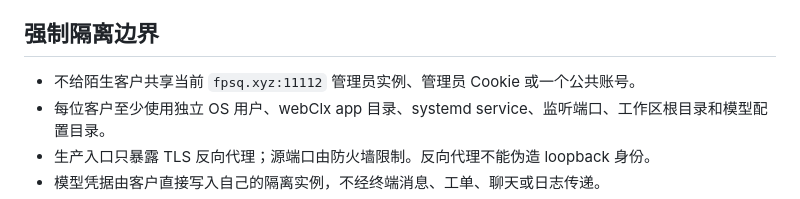
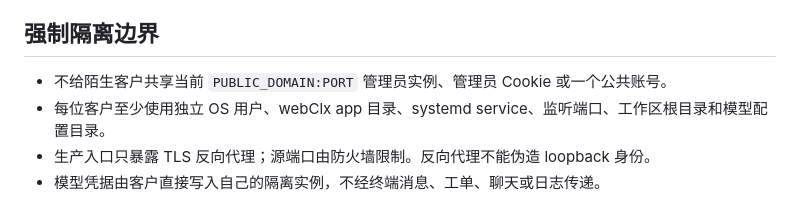
Before and after one commit to beyondcy1013/webClx, a Markdown page: docs/trial-commercial-playbook.md, the part around the change. GitHub-like rendering.

Commit message:
security: redact published host and port details

```diff
--- a/docs/trial-commercial-playbook.md
+++ b/docs/trial-commercial-playbook.md
@@ -32,7 +32,7 @@ English summary follows the Chinese operating plan.
 
 ## 强制隔离边界
 
-- 不给陌生客户共享当前 `fpsq.xyz:11112` 管理员实例、管理员 Cookie 或一个公共账号。
+- 不给陌生客户共享当前 `PUBLIC_DOMAIN:PORT` 管理员实例、管理员 Cookie 或一个公共账号。
 - 每位客户至少使用独立 OS 用户、webClx app 目录、systemd service、监听端口、工作区根目录和模型配置目录。
 - 生产入口只暴露 TLS 反向代理；源端口由防火墙限制。反向代理不能伪造 loopback 身份。
 - 模型凭据由客户直接写入自己的隔离实例，不经终端消息、工单、聊天或日志传递。
```
